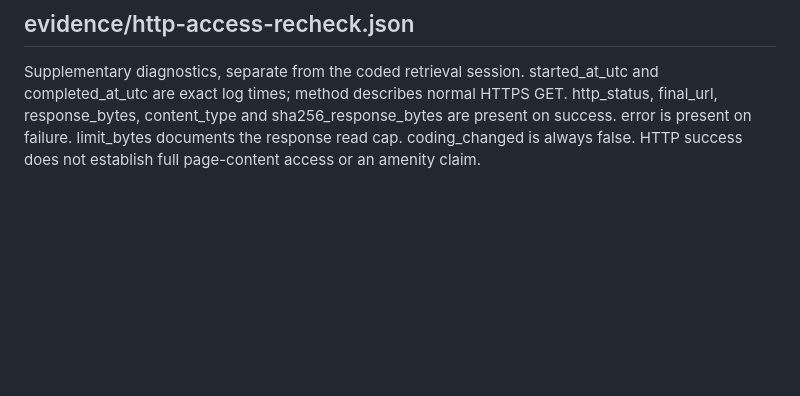
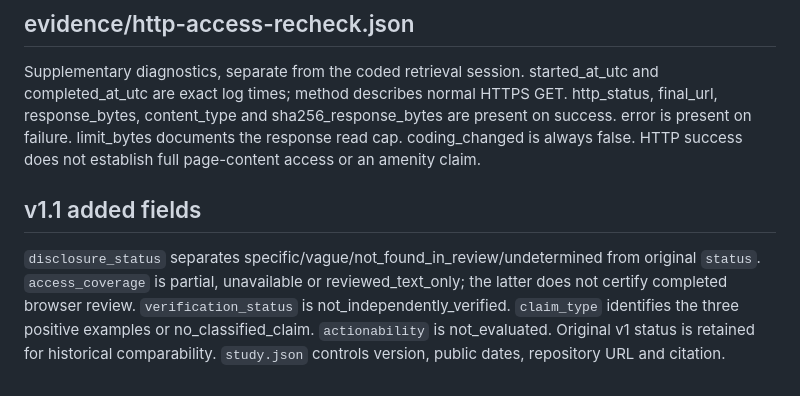
Before and after one commit to parsaara01-stack/sleep-is-the-product, a Markdown page: docs/data-dictionary.md, the part around the change. Drawn GitHub-style; blank space fills up the shorter version.

```diff
--- a/docs/data-dictionary.md
+++ b/docs/data-dictionary.md
@@ -45,3 +45,7 @@ pilot_properties, target_candidates, observations and source_urls are counts, no
 ## evidence/http-access-recheck.json
 
 Supplementary diagnostics, separate from the coded retrieval session. started_at_utc and completed_at_utc are exact log times; method describes normal HTTPS GET. http_status, final_url, response_bytes, content_type and sha256_response_bytes are present on success. error is present on failure. limit_bytes documents the response read cap. coding_changed is always false. HTTP success does not establish full page-content access or an amenity claim.
+
+## v1.1 added fields
+
+`disclosure_status` separates specific/vague/not_found_in_review/undetermined from original `status`. `access_coverage` is partial, unavailable or reviewed_text_only; the latter does not certify completed browser review. `verification_status` is not_independently_verified. `claim_type` identifies the three positive examples or no_classified_claim. `actionability` is not_evaluated. Original v1 status is retained for historical comparability. `study.json` controls version, public dates, repository URL and citation.
```
Also changed, not shown: docs/protocol-v2.md (added, +37 -0 lines), docs/revision-and-verification.md (added, +27 -0 lines).
